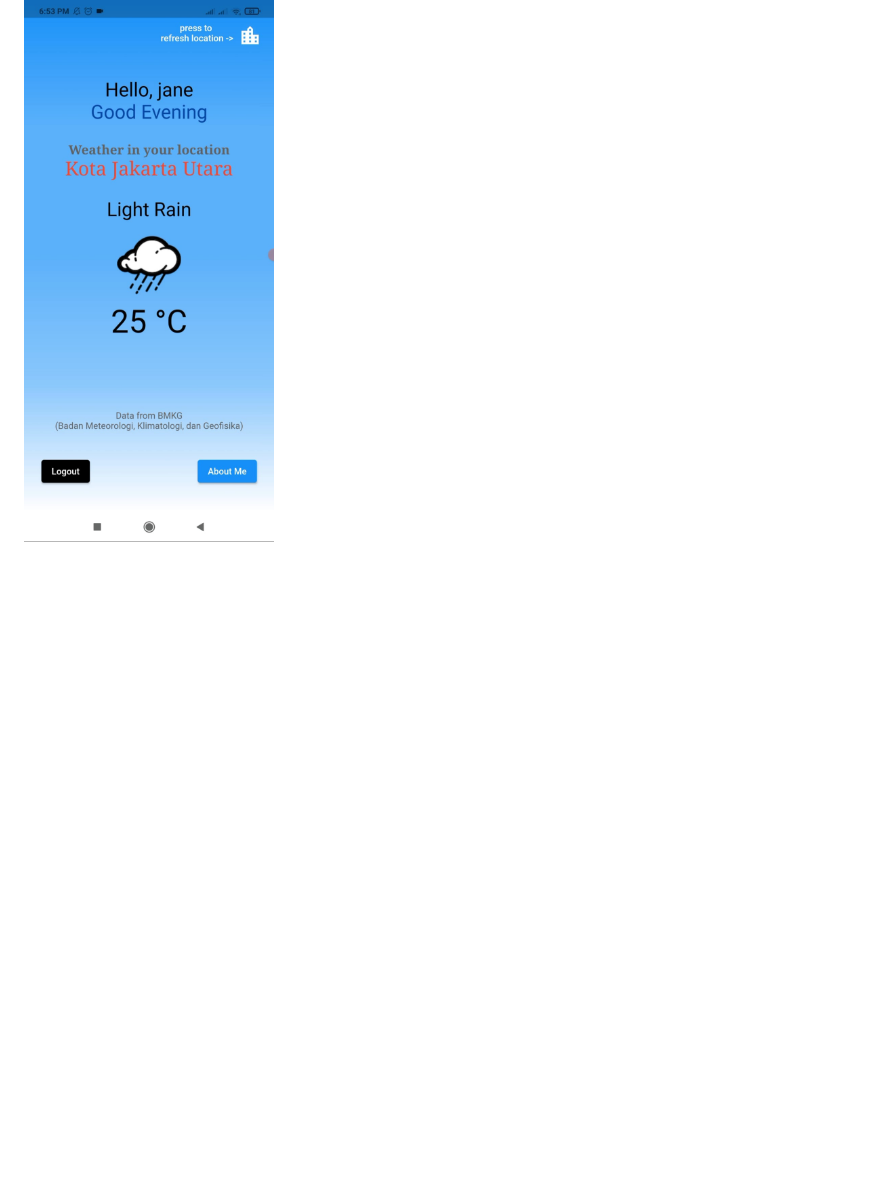
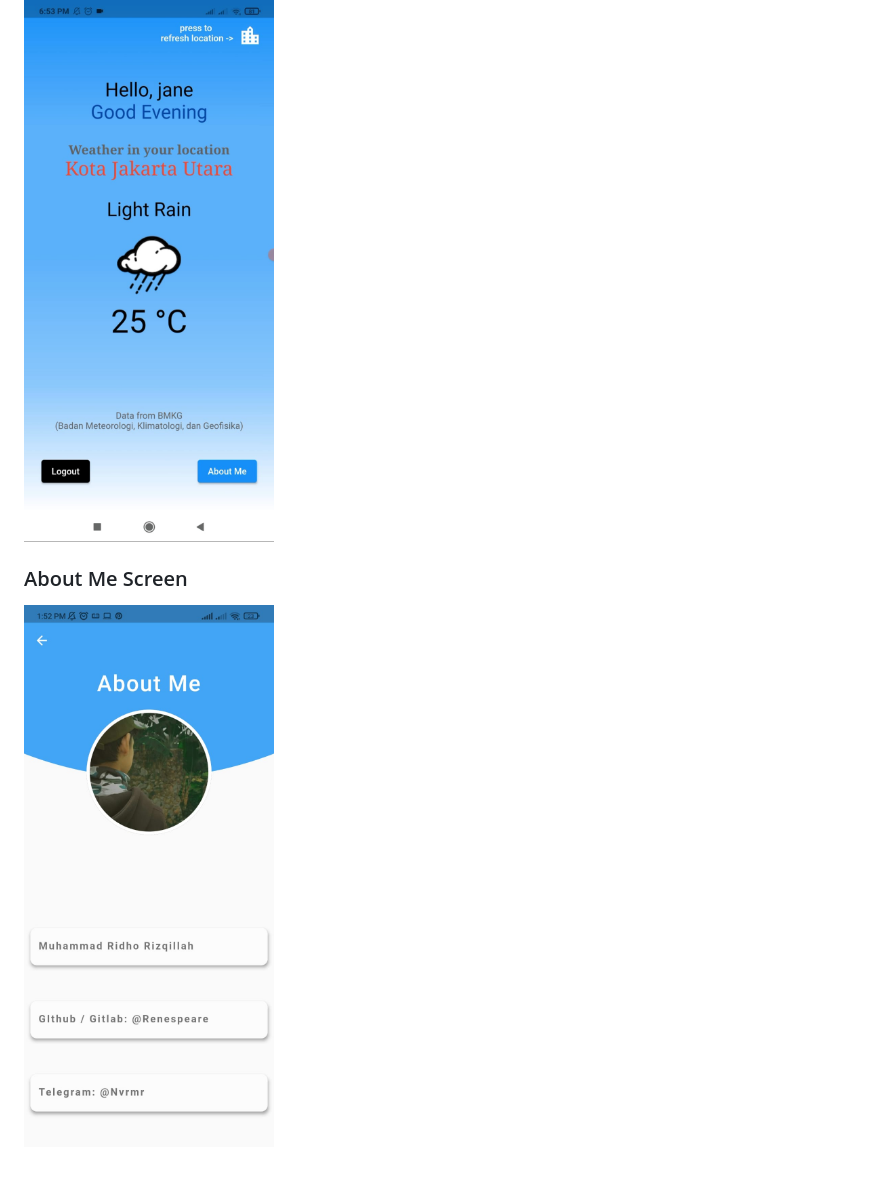
Before and after one commit to Renespeare/wheeshapp-weather, a Markdown page: README.md, the part around the change. Rendered like a GitHub page; pictures changed too: app-images/about.jpeg (added); blank space fills up the shorter version.

Commit message:
uploaded about me

```diff
--- a/README.md
+++ b/README.md
@@ -13,3 +13,8 @@ Weather mobile App for Indonesia, with geolocator plugin and API from BMKG (Bada
 <p float="left">
   <img src="app-images/main.jpeg" width="250" />
 </p>
+
+### About Me Screen
+<p float="left">
+  <img src="app-images/about.jpeg" width="250" />
+</p>
```
